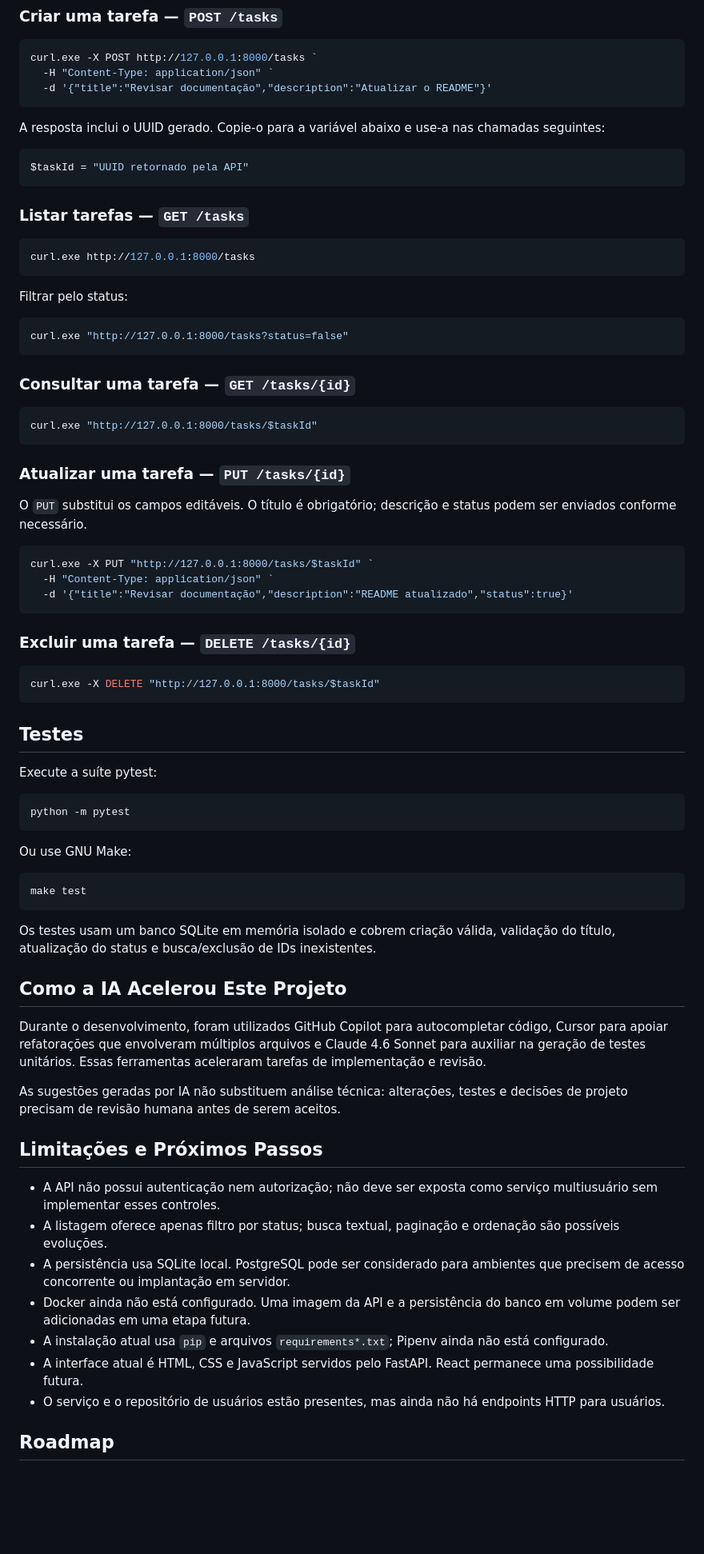
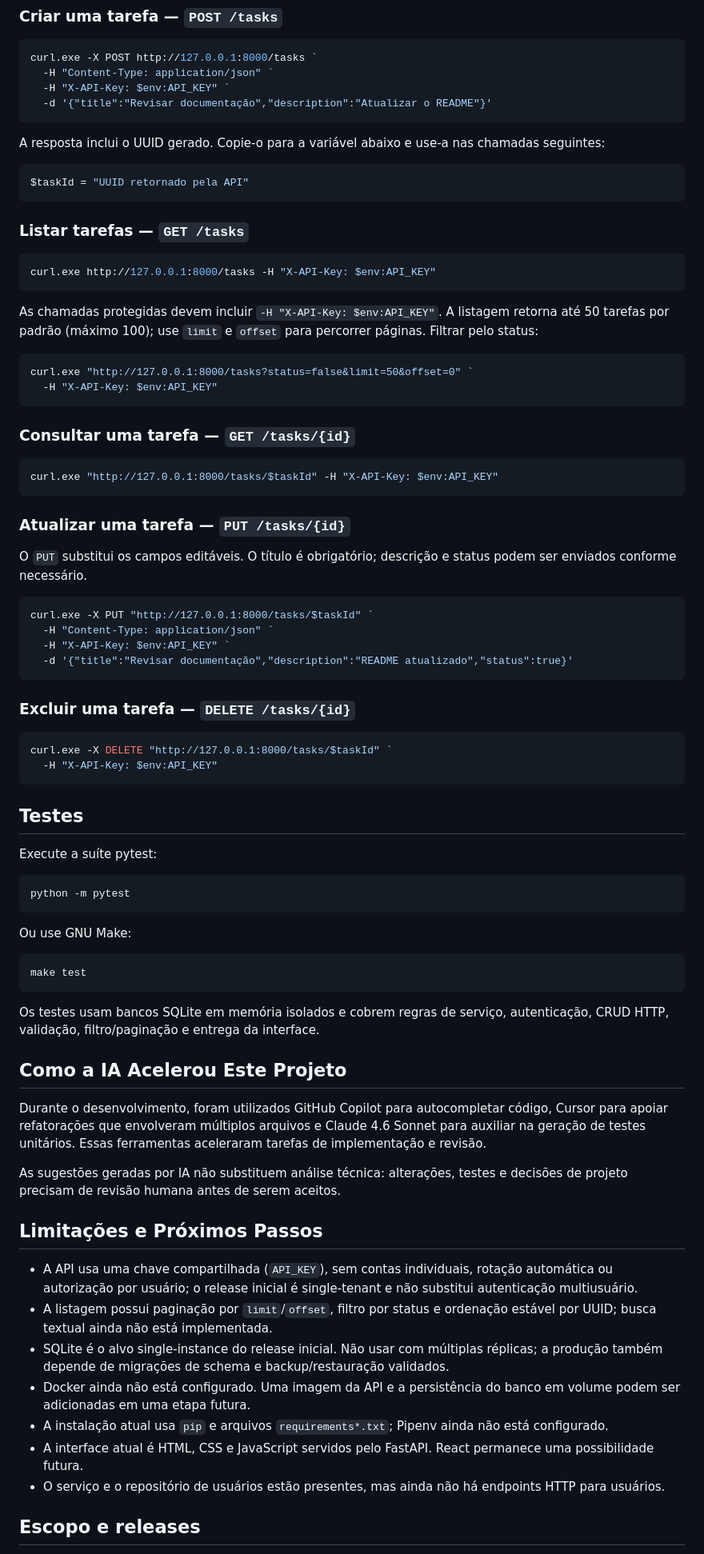
Before and after one commit to sbacala/ProjetoMVPTasks-Bacala, a Markdown page: README.md, the part around one of its changes. Shown at 80% size. GitHub-like rendering; blank space fills up the shorter version.

Commit message:
docs(release): define MVP scope and acceptance criteria
Co-authored-by: Copilot <223556219+Copilot@users.noreply.github.com>

````diff
--- a/README.md
+++ b/README.md
@@ -89,6 +100,7 @@ Os exemplos abaixo usam `curl.exe` no PowerShell e presumem que a API esteja em
 ```powershell
 curl.exe -X POST http://127.0.0.1:8000/tasks `
   -H "Content-Type: application/json" `
+  -H "X-API-Key: $env:API_KEY" `
   -d '{"title":"Revisar documentação","description":"Atualizar o README"}'
 ```
 
@@ -101,19 +113,20 @@ $taskId = "UUID retornado pela API"
 ### Listar tarefas — `GET /tasks`
 
 ```powershell
-curl.exe http://127.0.0.1:8000/tasks
+curl.exe http://127.0.0.1:8000/tasks -H "X-API-Key: $env:API_KEY"
 ```
 
-Filtrar pelo status:
+As chamadas protegidas devem incluir `-H "X-API-Key: $env:API_KEY"`. A listagem retorna até 50 tarefas por padrão (máximo 100); use `limit` e `offset` para percorrer páginas. Filtrar pelo status:
 
 ```powershell
-curl.exe "http://127.0.0.1:8000/tasks?status=false"
+curl.exe "http://127.0.0.1:8000/tasks?status=false&limit=50&offset=0" `
+  -H "X-API-Key: $env:API_KEY"
 ```
 
 ### Consultar uma tarefa — `GET /tasks/{id}`
 
 ```powershell
-curl.exe "http://127.0.0.1:8000/tasks/$taskId"
+curl.exe "http://127.0.0.1:8000/tasks/$taskId" -H "X-API-Key: $env:API_KEY"
 ```
 
 ### Atualizar uma tarefa — `PUT /tasks/{id}`
@@ -123,13 +136,15 @@ O `PUT` substitui os campos editáveis. O título é obrigatório; descrição e
 ```powershell
 curl.exe -X PUT "http://127.0.0.1:8000/tasks/$taskId" `
   -H "Content-Type: application/json" `
+  -H "X-API-Key: $env:API_KEY" `
   -d '{"title":"Revisar documentação","description":"README atualizado","status":true}'
 ```
 
 ### Excluir uma tarefa — `DELETE /tasks/{id}`
 
 ```powershell
-curl.exe -X DELETE "http://127.0.0.1:8000/tasks/$taskId"
+curl.exe -X DELETE "http://127.0.0.1:8000/tasks/$taskId" `
+  -H "X-API-Key: $env:API_KEY"
 ```
 
 ## Testes
@@ -146,7 +161,7 @@ Ou use GNU Make:
 make test
 ```
 
-Os testes usam um banco SQLite em memória isolado e cobrem criação válida, validação do título, atualização do status e busca/exclusão de IDs inexistentes.
+Os testes usam bancos SQLite em memória isolados e cobrem regras de serviço, autenticação, CRUD HTTP, validação, filtro/paginação e entrega da interface.
 
 ## Como a IA Acelerou Este Projeto
 
@@ -156,13 +171,13 @@ As sugestões geradas por IA não substituem análise técnica: alterações, te
 
 ## Limitações e Próximos Passos
 
-- A API não possui autenticação nem autorização; não deve ser exposta como serviço multiusuário sem implementar esses controles.
-- A listagem oferece apenas filtro por status; busca textual, paginação e ordenação são possíveis evoluções.
-- A persistência usa SQLite local. PostgreSQL pode ser considerado para ambientes que precisem de acesso concorrente ou implantação em servidor.
+- A API usa uma chave compartilhada (`API_KEY`), sem contas individuais, rotação automática ou autorização por usuário; o release inicial é single-tenant e não substitui autenticação multiusuário.
+- A listagem possui paginação por `limit`/`offset`, filtro por status e ordenação estável por UUID; busca textual ainda não está implementada.
+- SQLite é o alvo single-instance do release inicial. Não usar com múltiplas réplicas; a produção também depende de migrações de schema e backup/restauração validados.
 - Docker ainda não está configurado. Uma imagem da API e a persistência do banco em volume podem ser adicionadas em uma etapa futura.
 - A instalação atual usa `pip` e arquivos `requirements*.txt`; Pipenv ainda não está configurado.
 - A interface atual é HTML, CSS e JavaScript servidos pelo FastAPI. React permanece uma possibilidade futura.
 - O serviço e o repositório de usuários estão presentes, mas ainda não há endpoints HTTP para usuários.
 
-## Roadmap
+## Escopo e releases
 
````
Also changed, not shown: other parts of README.md (+15 -6 lines), docs/arquitetura.md (+7 -3 lines), docs/plano-release.md (added, +46 -0 lines).
